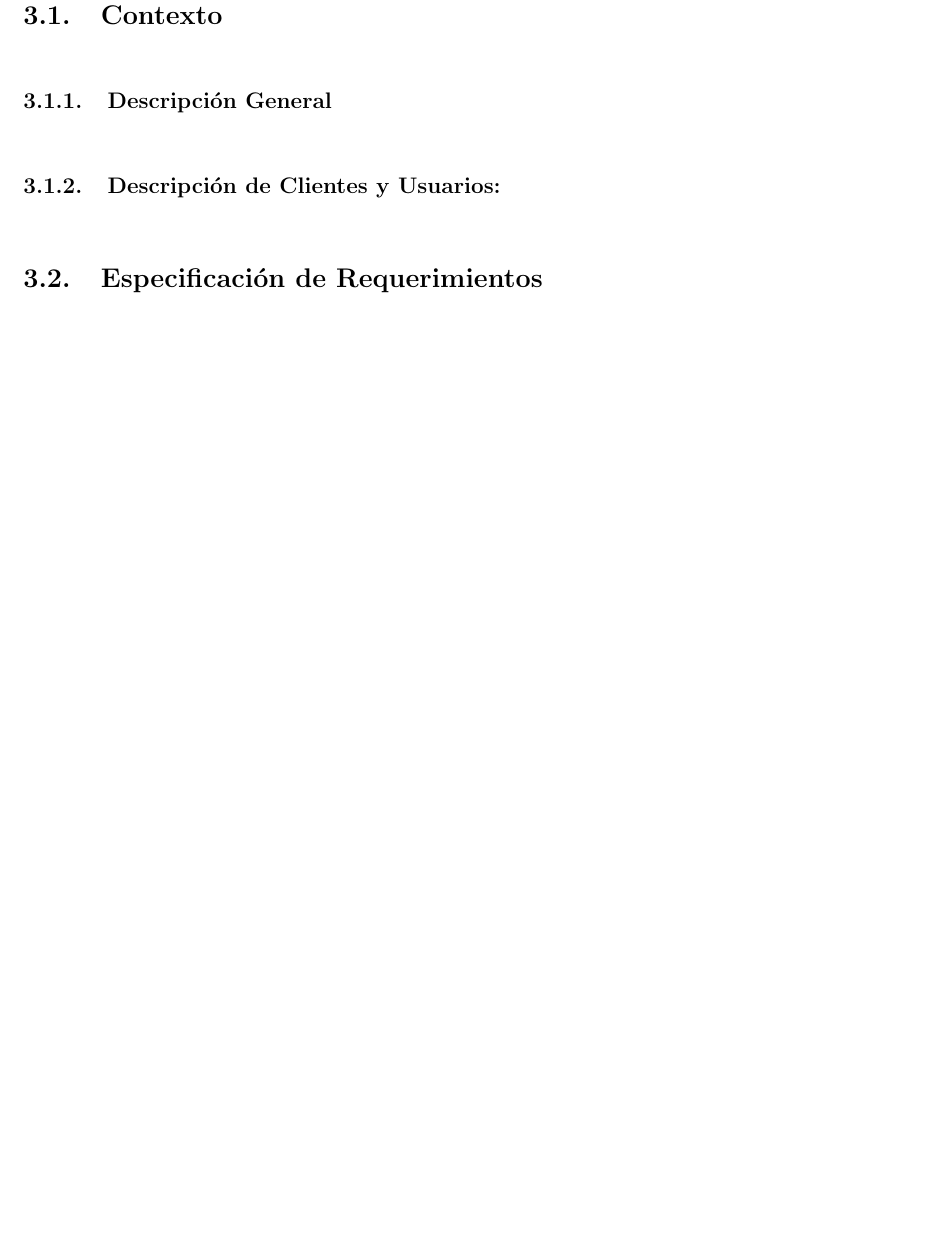
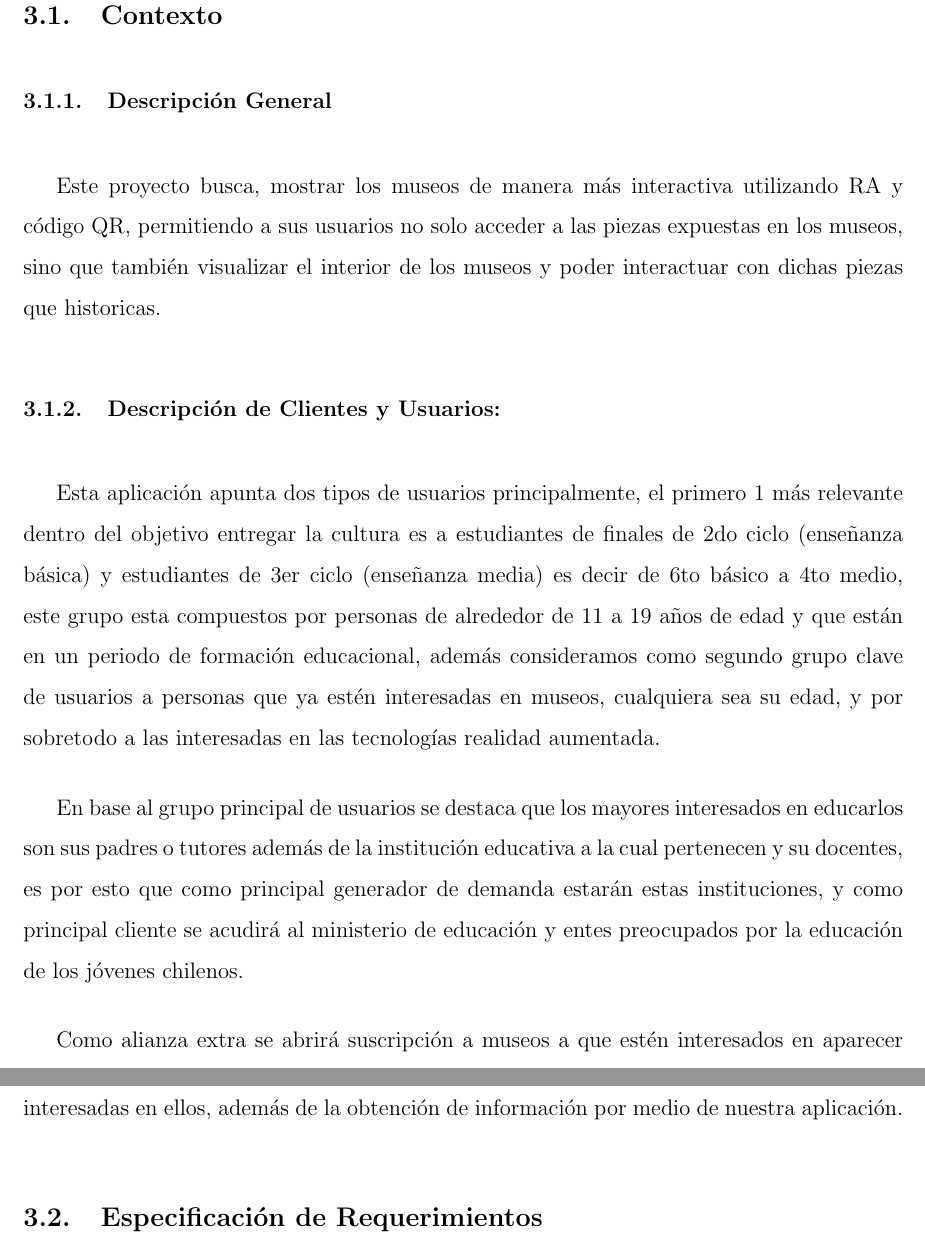
Before and after one commit to Hokers/IngSoft_Caso4_Rojas_Romero, a LaTeX document (main.tex, which reads cap/Analisis.tex): part of page 21 of 29 before the commit and two parts of pages 21 and 22 of 30 after it, the two joined at a grey line, cut so that both start at the same text, the shorter picture padded with empty space. Compiled offline with pdfLaTeX.

Commit message:
Update Analisis.tex

```diff
--- a/cap/Analisis.tex
+++ b/cap/Analisis.tex
@@ -1,10 +1,26 @@
 \section{Análisis}
 
 \subsection{Contexto}
+
 \subsubsection{Descripción General}
+
+Este proyecto busca, mostrar los museos de manera más interactiva utilizando RA y código QR, permitiendo a sus usuarios no solo acceder a las piezas expuestas en los museos, sino que también visualizar el interior de los museos y poder interactuar con dichas piezas que historicas.
+
+
 \subsubsection{Descripción de Clientes y Usuarios:}
 
+Esta aplicación apunta dos tipos de usuarios principalmente, el primero 1 más relevante dentro del objetivo entregar la cultura es a estudiantes de finales de 2do ciclo (enseñanza básica) y estudiantes de 3er ciclo (enseñanza media) es decir de 6to básico a 4to medio, este grupo esta compuestos por personas de alrededor de 11 a 19 años de edad y que están en un periodo de formación educacional, además consideramos como segundo grupo clave de usuarios a personas que ya estén interesadas en museos, cualquiera sea su edad, y por sobretodo a las interesadas en las tecnologías realidad aumentada.
+
+En base al grupo principal de usuarios se destaca que los mayores interesados en educarlos son sus padres o tutores además de la institución educativa a la cual pertenecen y su docentes, es por esto que como principal generador de demanda estarán estas instituciones, y como principal cliente se acudirá al ministerio de educación y entes preocupados por la educación de los jóvenes chilenos.
+
+Como alianza extra se abrirá suscripción a museos a que estén interesados en aparecer dentro de esta aplicación, esto les dará una nueva canal de comunicación con las personas interesadas en ellos, además de la obtención de información por medio de nuestra aplicación.
+
+
 \subsection{Especificación de Requerimientos}
+
+
+
+
 \subsubsection{Funciones del Sistema}
 
 \begin{longtable}{|c|p{10cm}|c|}
```
